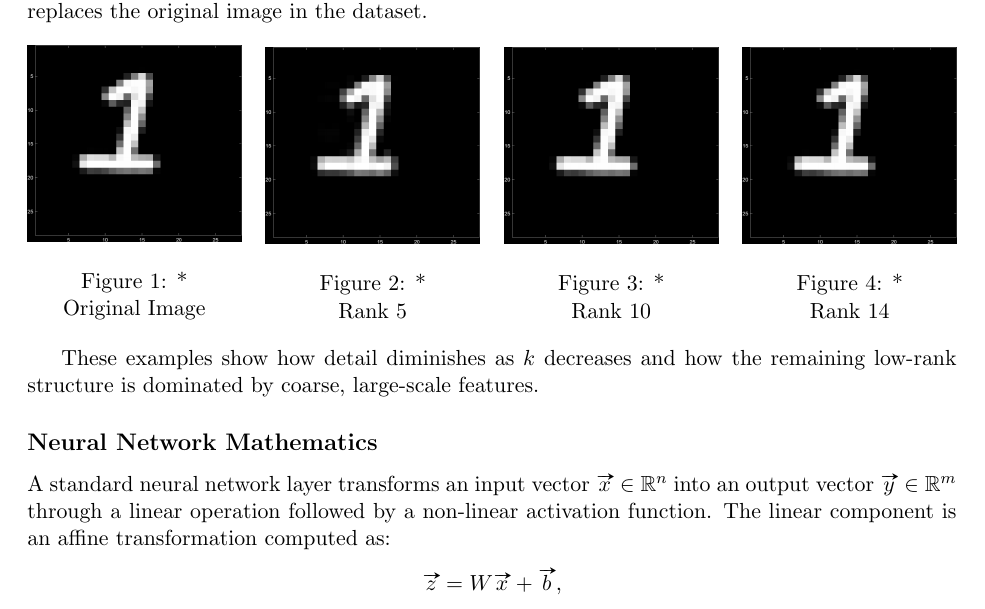
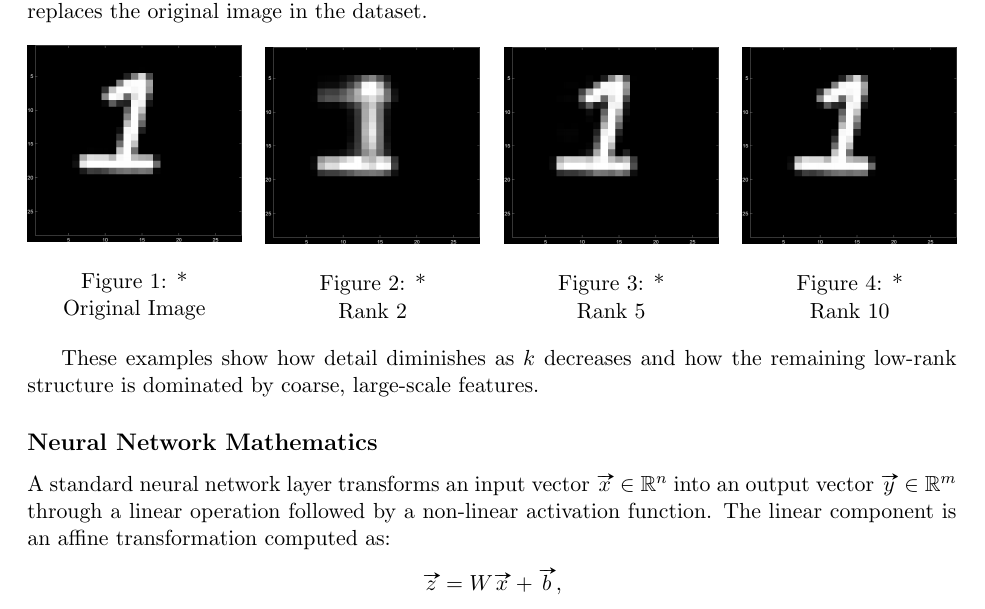
Before and after one commit to awals829/Lin_Alg_Data_Science_CNN, a LaTeX document (paper_portion/Final_Project.tex): part of page 3 of 5, cut so that both start at the same text. Compiled offline with pdfLaTeX.

Commit message:
Added rank 2 tensor image

```diff
--- a/paper_portion/Final_Project.tex
+++ b/paper_portion/Final_Project.tex
@@ -176,6 +176,12 @@ Each MNIST image is converted into a tensor of shape \((1,28,28)\). For each cho
 \hfill
 \begin{minipage}{0.23\textwidth}
     \centering
+    \includegraphics[width=\textwidth]{digit_rank2.png}
+    \caption*{Rank 2}
+\end{minipage}
+\hfill
+\begin{minipage}{0.23\textwidth}
+    \centering
     \includegraphics[width=\textwidth]{digit_rank5.png}
     \caption*{Rank 5}
 \end{minipage}
@@ -184,12 +190,6 @@ Each MNIST image is converted into a tensor of shape \((1,28,28)\). For each cho
     \centering
     \includegraphics[width=\textwidth]{digit_rank10.png}
     \caption*{Rank 10}
-\end{minipage}
-\hfill
-\begin{minipage}{0.23\textwidth}
-    \centering
-    \includegraphics[width=\textwidth]{digit_rank14.png}
-    \caption*{Rank 14}
 \end{minipage}
 
 \end{figure}
```
Also changed, not shown: 1 other file.
